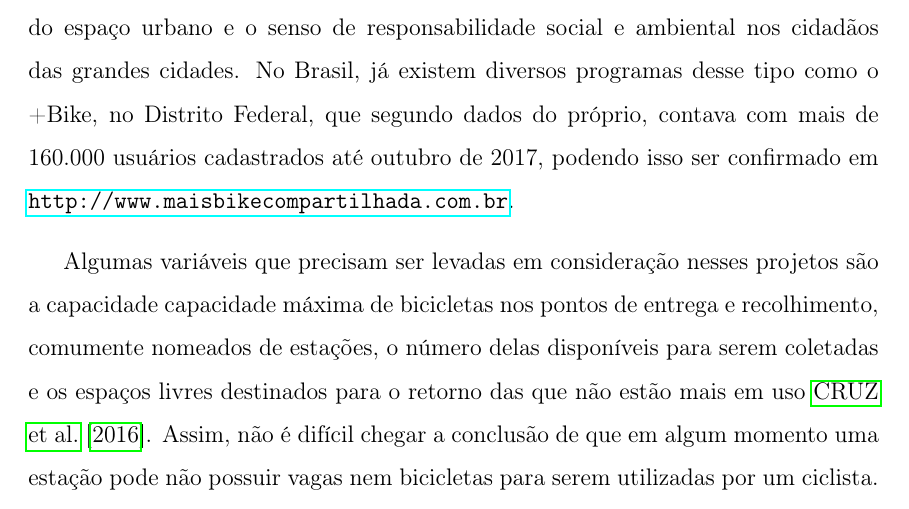
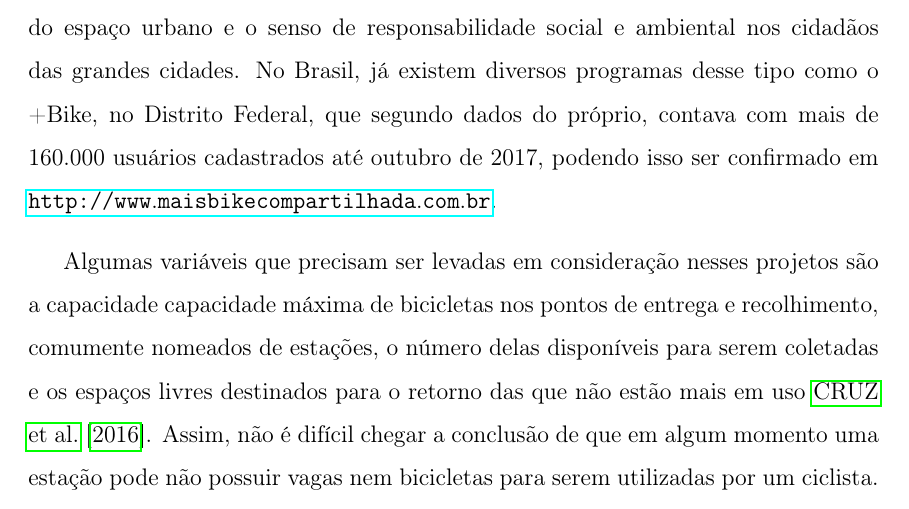
Before and after one commit to pl225/bike_sharing_system_latex, a LaTeX thesis (main.tex): part of page 15 of 52, cut so that both start at the same text. Compiled offline with pdfLaTeX; a LaTeX package or settings file that is missing is left out.

Commit message:
Correção de quebra de links na bibliografia.

```diff
--- a/main.tex
+++ b/main.tex
@@ -13,6 +13,9 @@
 \usepackage{amsmath}
 \usepackage{cases}
 \usepackage{mathtools}
+
+\def\UrlBreaks{\do\/\do-}
+\usepackage{breakurl}
 
 
 \DeclarePairedDelimiter\ceil{\lceil}{\rceil}
```
Also changed, not shown: main.pdf, 2 other files.
